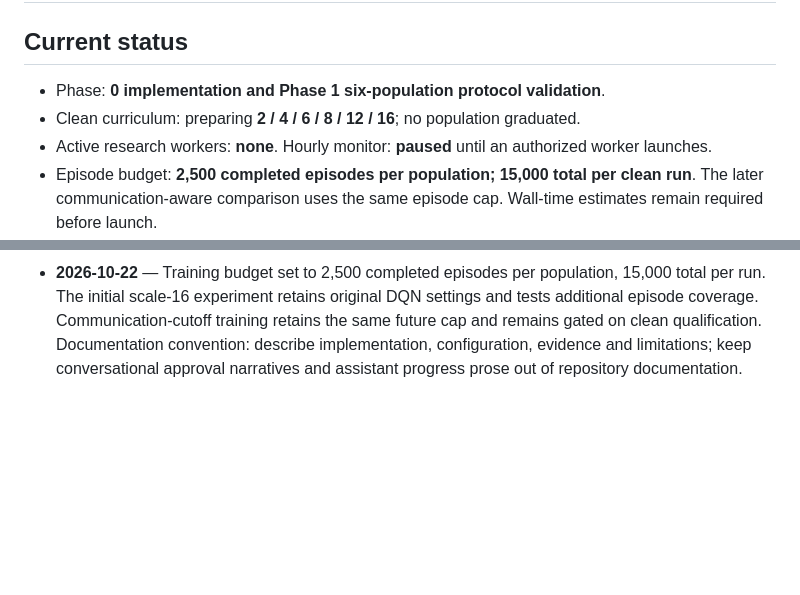
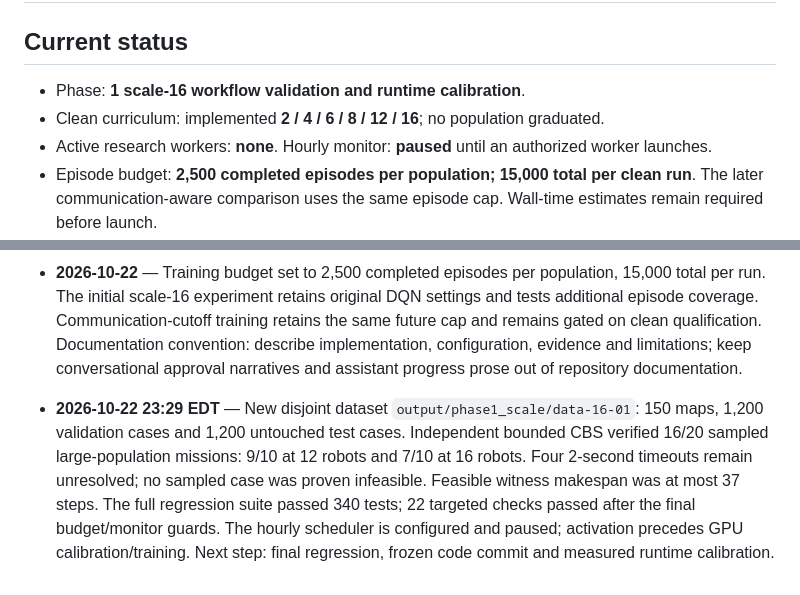
Before and after one commit to arman-dogru/SANGIN-MARL-DT, a Markdown page: plan.md, 2 parts joined by grey strips. Drawn GitHub-style; blank space fills up the shorter version.

Commit message:
Record scale-16 data separation and bounded feasibility findings

```diff
--- a/plan.md
+++ b/plan.md
@@ -2,8 +2,8 @@
 
 ## Current status
 
-- Phase: **0 implementation and Phase 1 six-population protocol validation**.
-- Clean curriculum: preparing **2 / 4 / 6 / 8 / 12 / 16**; no population graduated.
+- Phase: **1 scale-16 workflow validation and runtime calibration**.
+- Clean curriculum: implemented **2 / 4 / 6 / 8 / 12 / 16**; no population graduated.
 - Active research workers: **none**. Hourly monitor: **paused** until an authorized worker launches.
 - Episode budget: **2,500 completed episodes per population; 15,000 total per clean run**.
   The later communication-aware comparison uses the same episode cap. Wall-time estimates remain required before launch.
@@ -151,3 +151,5 @@ Only resume a confirmed stopped authorized worker from its matching checkpoint a
   Communication-cutoff training retains the same future cap and remains gated on clean qualification.
   Documentation convention: describe implementation, configuration, evidence and limitations; keep
   conversational approval narratives and assistant progress prose out of repository documentation.
+
+- **2026-10-22 23:29 EDT** — New disjoint dataset `output/phase1_scale/data-16-01`: 150 maps, 1,200 validation cases and 1,200 untouched test cases. Independent bounded CBS verified 16/20 sampled large-population missions: 9/10 at 12 robots and 7/10 at 16 robots. Four 2-second timeouts remain unresolved; no sampled case was proven infeasible. Feasible witness makespan was at most 37 steps. The full regression suite passed 340 tests; 22 targeted checks passed after the final budget/monitor guards. The hourly scheduler is configured and paused; activation precedes GPU calibration/training. Next step: final regression, frozen code commit and measured runtime calibration.
```
